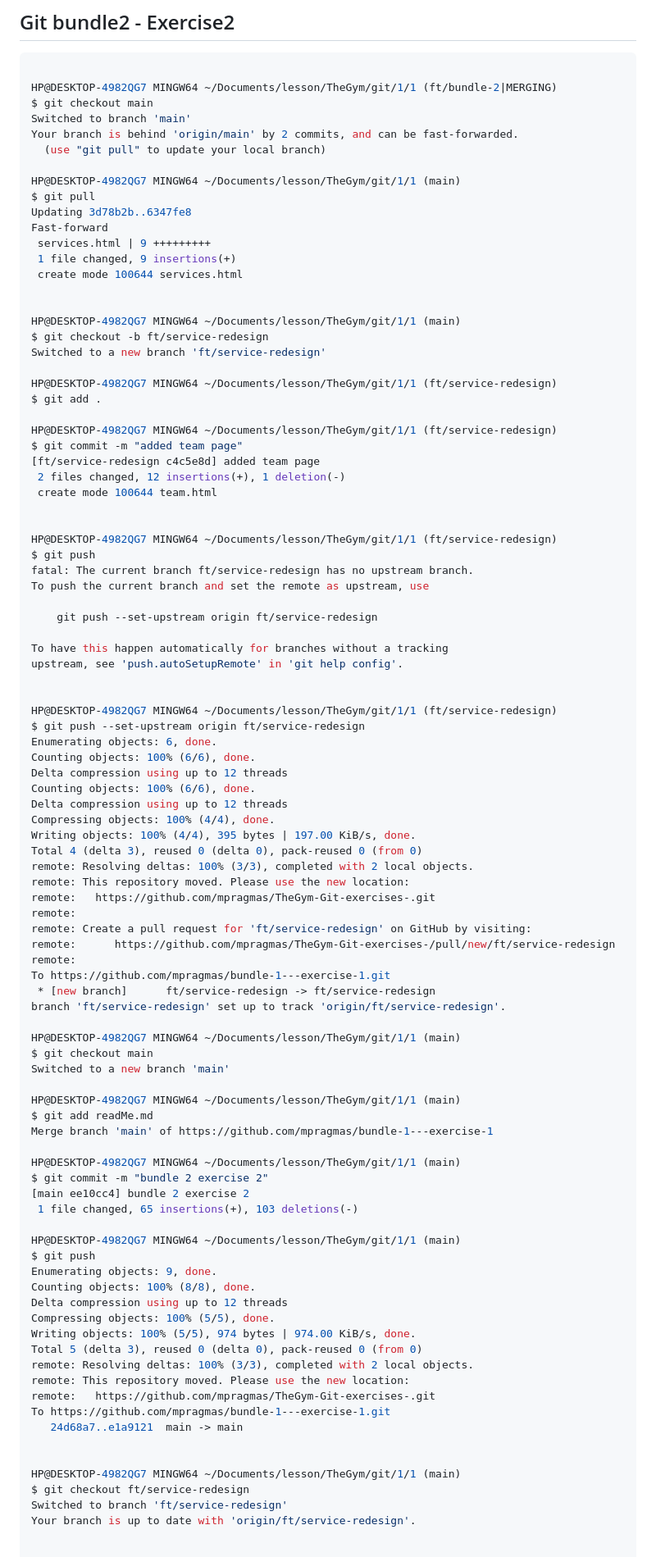
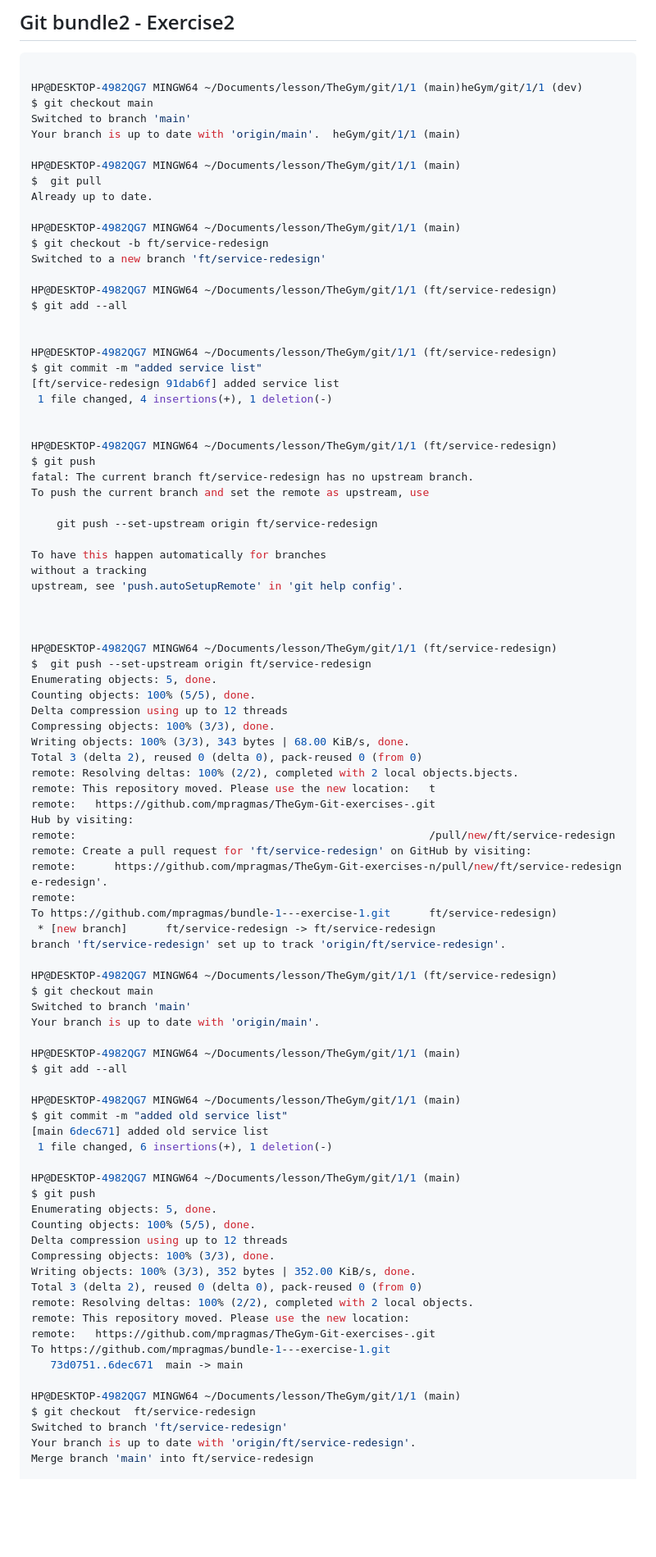
Before and after one commit to mpragmas/TheGym-Git-exercises-, a Markdown page: readMe.md, the part around one of its changes. Shown at 82% size. Drawn GitHub-style; blank space fills up the shorter version.

Commit message:
resolving conflicts

````diff
--- a/readMe.md
+++ b/readMe.md
@@ -272,33 +272,27 @@ To https://github.com/mpragmas/bundle-1---exercise-1.git
 
 ```bash
 
-HP@DESKTOP-4982QG7 MINGW64 ~/Documents/lesson/TheGym/git/1/1 (ft/bundle-2|MERGING)
+HP@DESKTOP-4982QG7 MINGW64 ~/Documents/lesson/TheGym/git/1/1 (main)heGym/git/1/1 (dev)
 $ git checkout main
 Switched to branch 'main'
-Your branch is behind 'origin/main' by 2 commits, and can be fast-forwarded.
-  (use "git pull" to update your local branch)
+Your branch is up to date with 'origin/main'.  heGym/git/1/1 (main)
 
 HP@DESKTOP-4982QG7 MINGW64 ~/Documents/lesson/TheGym/git/1/1 (main)
-$ git pull
-Updating 3d78b2b..6347fe8
-Fast-forward
- services.html | 9 +++++++++
- 1 file changed, 9 insertions(+)
- create mode 100644 services.html
-
+$  git pull
+Already up to date.
 
 HP@DESKTOP-4982QG7 MINGW64 ~/Documents/lesson/TheGym/git/1/1 (main)
 $ git checkout -b ft/service-redesign
 Switched to a new branch 'ft/service-redesign'
 
 HP@DESKTOP-4982QG7 MINGW64 ~/Documents/lesson/TheGym/git/1/1 (ft/service-redesign)
-$ git add .
+$ git add --all
+
 
 HP@DESKTOP-4982QG7 MINGW64 ~/Documents/lesson/TheGym/git/1/1 (ft/service-redesign)
-$ git commit -m "added team page"
-[ft/service-redesign c4c5e8d] added team page
- 2 files changed, 12 insertions(+), 1 deletion(-)
- create mode 100644 team.html
+$ git commit -m "added service list"
+[ft/service-redesign 91dab6f] added service list
+ 1 file changed, 4 insertions(+), 1 deletion(-)
 
 
 HP@DESKTOP-4982QG7 MINGW64 ~/Documents/lesson/TheGym/git/1/1 (ft/service-redesign)
@@ -308,63 +302,62 @@ To push the current branch and set the remote as upstream, use
 
     git push --set-upstream origin ft/service-redesign
 
-To have this happen automatically for branches without a tracking
+To have this happen automatically for branches
+without a tracking
 upstream, see 'push.autoSetupRemote' in 'git help config'.
 
 
+
 HP@DESKTOP-4982QG7 MINGW64 ~/Documents/lesson/TheGym/git/1/1 (ft/service-redesign)
-$ git push --set-upstream origin ft/service-redesign
-Enumerating objects: 6, done.
-Counting objects: 100% (6/6), done.
+$  git push --set-upstream origin ft/service-redesign
+Enumerating objects: 5, done.
+Counting objects: 100% (5/5), done.
 Delta compression using up to 12 threads
-Counting objects: 100% (6/6), done.
-Delta compression using up to 12 threads
-Compressing objects: 100% (4/4), done.
-Writing objects: 100% (4/4), 395 bytes | 197.00 KiB/s, done.
-Total 4 (delta 3), reused 0 (delta 0), pack-reused 0 (from 0)
-remote: Resolving deltas: 100% (3/3), completed with 2 local objects.
-remote: This repository moved. Please use the new location:
-remote:   https://github.com/mpragmas/TheGym-Git-exercises-.git
+Compressing objects: 100% (3/3), done.
+Writing objects: 100% (3/3), 343 bytes | 68.00 KiB/s, done.
+Total 3 (delta 2), reused 0 (delta 0), pack-reused 0 (from 0)
+remote: Resolving deltas: 100% (2/2), completed with 2 local objects.bjects.
+remote: This repository moved. Please use the new location:   t
+remote:   https://github.com/mpragmas/TheGym-Git-exercises-.git                                                             Hub by visiting:
+remote:                                                       /pull/new/ft/service-redesign
+remote: Create a pull request for 'ft/service-redesign' on GitHub by visiting:
+remote:      https://github.com/mpragmas/TheGym-Git-exercises-n/pull/new/ft/service-redesign                                 e-redesign'.
 remote:
-remote: Create a pull request for 'ft/service-redesign' on GitHub by visiting:
-remote:      https://github.com/mpragmas/TheGym-Git-exercises-/pull/new/ft/service-redesign
-remote:
-To https://github.com/mpragmas/bundle-1---exercise-1.git
+To https://github.com/mpragmas/bundle-1---exercise-1.git      ft/service-redesign)
  * [new branch]      ft/service-redesign -> ft/service-redesign
 branch 'ft/service-redesign' set up to track 'origin/ft/service-redesign'.
 
-HP@DESKTOP-4982QG7 MINGW64 ~/Documents/lesson/TheGym/git/1/1 (main)
+HP@DESKTOP-4982QG7 MINGW64 ~/Documents/lesson/TheGym/git/1/1 (ft/service-redesign)
 $ git checkout main
-Switched to a new branch 'main'
+Switched to branch 'main'
+Your branch is up to date with 'origin/main'.
 
 HP@DESKTOP-4982QG7 MINGW64 ~/Documents/lesson/TheGym/git/1/1 (main)
-$ git add readMe.md
-Merge branch 'main' of https://github.com/mpragmas/bundle-1---exercise-1
+$ git add --all
 
 HP@DESKTOP-4982QG7 MINGW64 ~/Documents/lesson/TheGym/git/1/1 (main)
-$ git commit -m "bundle 2 exercise 2"
-[main ee10cc4] bundle 2 exercise 2
- 1 file changed, 65 insertions(+), 103 deletions(-)
+$ git commit -m "added old service list"
+[main 6dec671] added old service list
+ 1 file changed, 6 insertions(+), 1 deletion(-)
 
 HP@DESKTOP-4982QG7 MINGW64 ~/Documents/lesson/TheGym/git/1/1 (main)
 $ git push
-Enumerating objects: 9, done.
-Counting objects: 100% (8/8), done.
+Enumerating objects: 5, done.
+Counting objects: 100% (5/5), done.
 Delta compression using up to 12 threads
-Compressing objects: 100% (5/5), done.
-Writing objects: 100% (5/5), 974 bytes | 974.00 KiB/s, done.
-Total 5 (delta 3), reused 0 (delta 0), pack-reused 0 (from 0)
-remote: Resolving deltas: 100% (3/3), completed with 2 local objects.
+Compressing objects: 100% (3/3), done.
+Writing objects: 100% (3/3), 352 bytes | 352.00 KiB/s, done.
+Total 3 (delta 2), reused 0 (delta 0), pack-reused 0 (from 0)
+remote: Resolving deltas: 100% (2/2), completed with 2 local objects.
 remote: This repository moved. Please use the new location:
 remote:   https://github.com/mpragmas/TheGym-Git-exercises-.git
 To https://github.com/mpragmas/bundle-1---exercise-1.git
-   24d68a7..e1a9121  main -> main
-
+   73d0751..6dec671  main -> main
 
 HP@DESKTOP-4982QG7 MINGW64 ~/Documents/lesson/TheGym/git/1/1 (main)
-$ git checkout ft/service-redesign
+$ git checkout  ft/service-redesign
 Switched to branch 'ft/service-redesign'
 Your branch is up to date with 'origin/ft/service-redesign'.
-
+Merge branch 'main' into ft/service-redesign
 
 HP@DESKTOP-4982QG7 MINGW64 ~/Documents/lesson/TheGym/git/1/1 (ft/service-redesign)
````
Also changed, not shown: other parts of readMe.md (+57 -4 lines).
